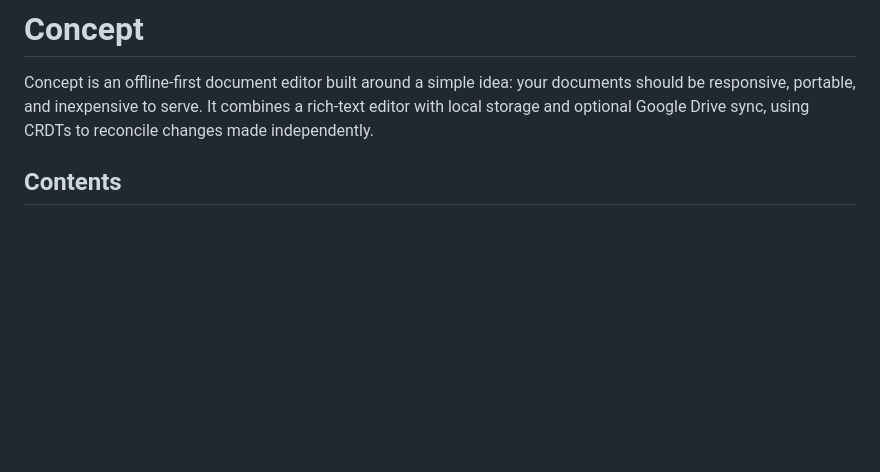
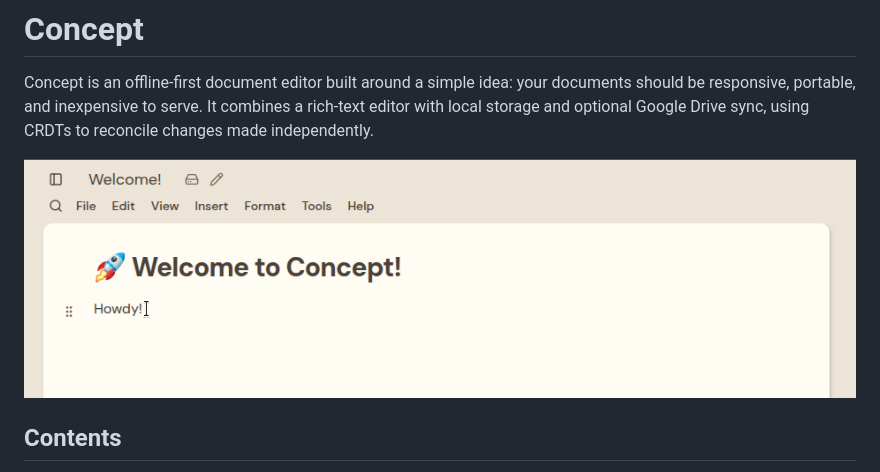
Before and after one commit to notmaddock/concept, a Markdown page: README.md, the part around the change. Drawn GitHub-style; pictures changed too: assets/welcome-screenshot.png (added); blank space fills up the shorter version.

Commit message:
docs: add screenshot to readme

```diff
--- a/README.md
+++ b/README.md
@@ -1,6 +1,8 @@
 # Concept
 
 Concept is an offline-first document editor built around a simple idea: your documents should be responsive, portable, and inexpensive to serve. It combines a rich-text editor with local storage and optional Google Drive sync, using CRDTs to reconcile changes made independently.
+
+![Welcome to Concept screenshot](assets/welcome-screenshot.png)
 
 ## Contents
 
```
